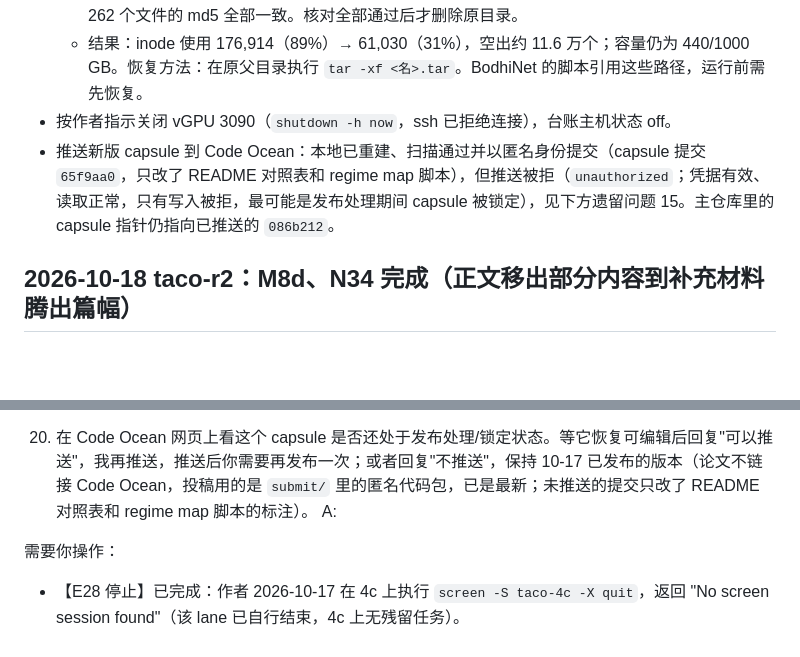
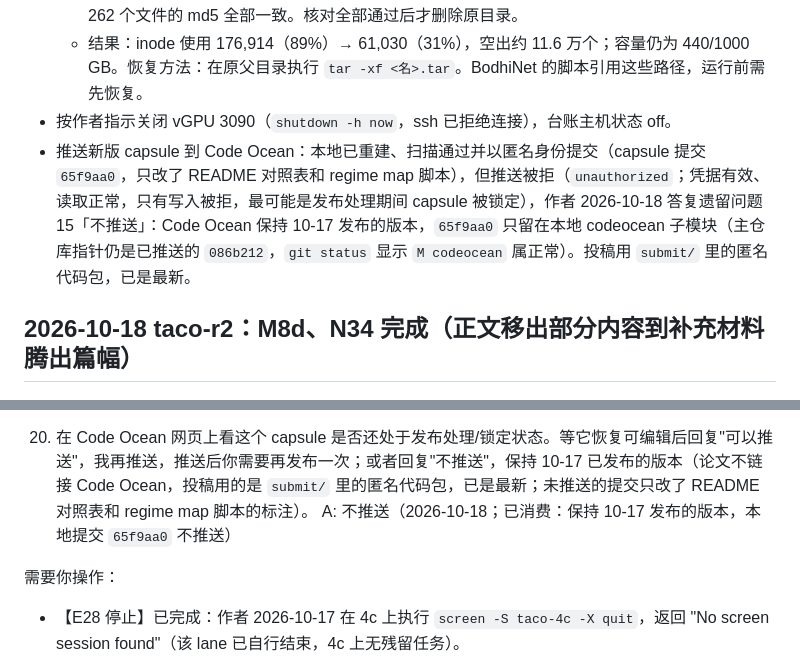
Before and after one commit to mabo1215/COREY_Transformer, a Markdown page: docs/progress.md, 2 parts joined by grey strips. Drawn GitHub-style; blank space fills up the shorter version.

Commit message:
progress: author answered open question 15 (do not push the capsule; Code Ocean keeps the 10-17 published version)
Co-Authored-By: Claude Opus 5.5 <noreply@anthropic.com>

```diff
--- a/docs/progress.md
+++ b/docs/progress.md
@@ -197,7 +197,7 @@
   - 每项核对：tar 内文件数、目录数与原目录一致；逐文件"大小 + 路径"清单的摘要一致；均匀抽样 262 个文件的 md5 全部一致。核对全部通过后才删除原目录。
   - 结果：inode 使用 176,914（89%）→ 61,030（31%），空出约 11.6 万个；容量仍为 440/1000 GB。恢复方法：在原父目录执行 `tar -xf <名>.tar`。BodhiNet 的脚本引用这些路径，运行前需先恢复。
 - 按作者指示关闭 vGPU 3090（`shutdown -h now`，ssh 已拒绝连接），台账主机状态 off。
-- 推送新版 capsule 到 Code Ocean：本地已重建、扫描通过并以匿名身份提交（capsule 提交 `65f9aa0`，只改了 README 对照表和 regime map 脚本），但推送被拒（`unauthorized`；凭据有效、读取正常，只有写入被拒，最可能是发布处理期间 capsule 被锁定），见下方遗留问题 15。主仓库里的 capsule 指针仍指向已推送的 `086b212`。
+- 推送新版 capsule 到 Code Ocean：本地已重建、扫描通过并以匿名身份提交（capsule 提交 `65f9aa0`，只改了 README 对照表和 regime map 脚本），但推送被拒（`unauthorized`；凭据有效、读取正常，只有写入被拒，最可能是发布处理期间 capsule 被锁定），作者 2026-10-18 答复遗留问题 15「不推送」：Code Ocean 保持 10-17 发布的版本，`65f9aa0` 只留在本地 codeocean 子模块（主仓库指针仍是已推送的 `086b212`，`git status` 显示 `M codeocean` 属正常）。投稿用 `submit/` 里的匿名代码包，已是最新。
 
 ## 2026-10-18 taco-r2：M8d、N34 完成（正文移出部分内容到补充材料腾出篇幅）
 
@@ -995,7 +995,7 @@ AAAI-27 Submission #3464（COREY）已收到最终决定：Phase 1 拒稿，未
 15. 【Code Ocean 推送被拒】2026-10-18 推送新版 capsule（`65f9aa0`）时 Code Ocean 返回 `remote: unauthorized`；VS Code 的 git 日志里也是同一错误。复查结果：`.env` 里的 CODE OCEAN 凭据是有效的——用它读取远端（`git ls-remote`）成功，不带凭据则被拒，所以不是令牌失效，原先"换令牌"的判断是错的。只有写入被拒，最可能的原因是 10-17 在网页上发起发布后，capsule 在发布处理期间被锁定为只读（2026-09-27 发布后也遇到过"发布后不能再提交"）。VS Code 日志里的错误也是服务器拒绝写入，不是本机配置问题。
    需要你提供/决策：
    1. 在 Code Ocean 网页上看这个 capsule 是否还处于发布处理/锁定状态。等它恢复可编辑后回复"可以推送"，我再推送，推送后你需要再发布一次；或者回复"不推送"，保持 10-17 已发布的版本（论文不链接 Code Ocean，投稿用的是 `submit/` 里的匿名代码包，已是最新；未推送的提交只改了 README 对照表和 regime map 脚本的标注）。
-   A:
+   A: 不推送（2026-10-18；已消费：保持 10-17 发布的版本，本地提交 `65f9aa0` 不推送）
 
 需要你操作：
 - 【E28 停止】已完成：作者 2026-10-17 在 4c 上执行 `screen -S taco-4c -X quit`，返回 "No screen session found"（该 lane 已自行结束，4c 上无残留任务）。
```
